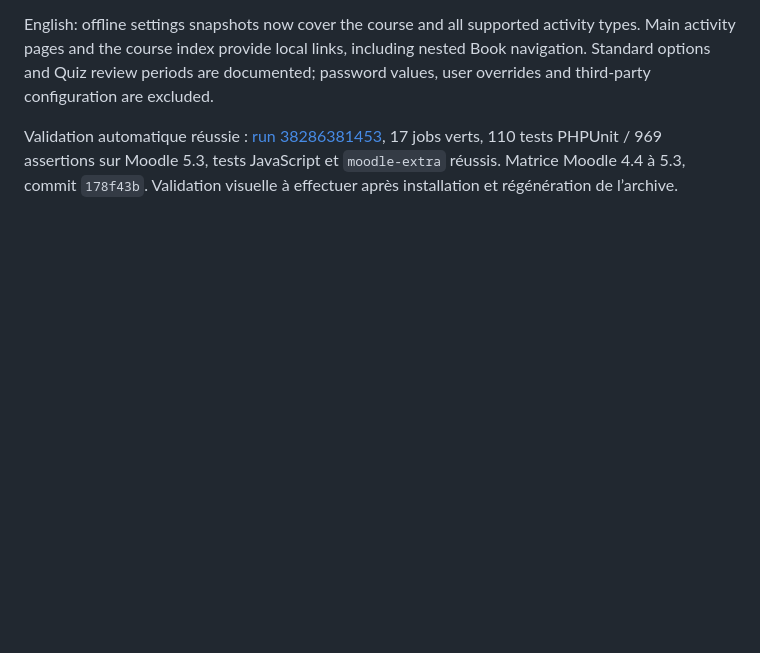
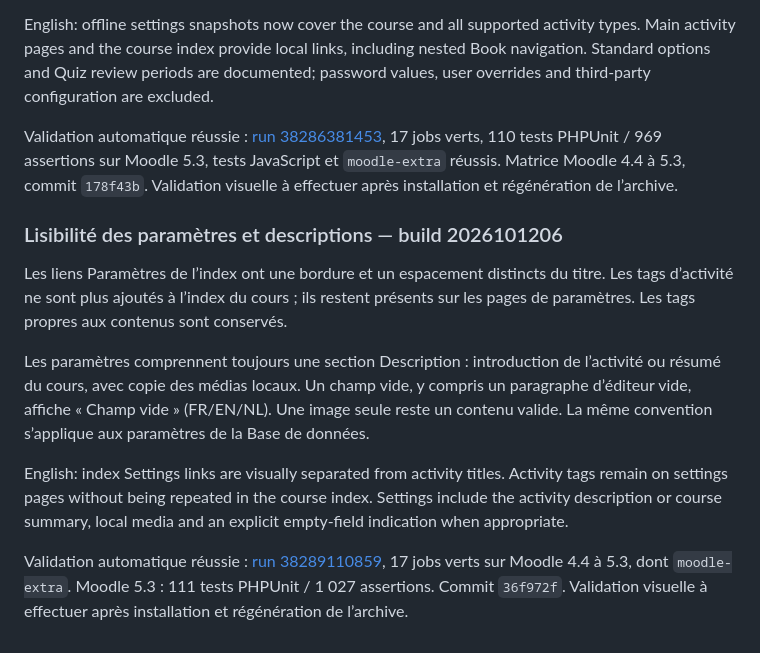
Before and after one commit to edunover/moodle-local_flatarchive, a Markdown page: claude.md, the part around the change. Rendered like a GitHub page; blank space fills up the shorter version.

```diff
--- a/claude.md
+++ b/claude.md
@@ -818,3 +818,25 @@ Validation automatique réussie : [run 38286381453](https://github.com/edunover/
 17 jobs verts, 110 tests PHPUnit / 969 assertions sur Moodle 5.3, tests JavaScript
 et `moodle-extra` réussis. Matrice Moodle 4.4 à 5.3, commit `178f43b`.
 Validation visuelle à effectuer après installation et régénération de l’archive.
+
+
+### Lisibilité des paramètres et descriptions — build 2026101206
+
+Les liens Paramètres de l’index ont une bordure et un espacement distincts du titre.
+Les tags d’activité ne sont plus ajoutés à l’index du cours ; ils restent présents
+sur les pages de paramètres. Les tags propres aux contenus sont conservés.
+
+Les paramètres comprennent toujours une section Description : introduction de
+l’activité ou résumé du cours, avec copie des médias locaux. Un champ vide, y compris
+un paragraphe d’éditeur vide, affiche « Champ vide » (FR/EN/NL). Une image seule reste
+un contenu valide. La même convention s’applique aux paramètres de la Base de données.
+
+English: index Settings links are visually separated from activity titles. Activity
+tags remain on settings pages without being repeated in the course index. Settings
+include the activity description or course summary, local media and an explicit
+empty-field indication when appropriate.
+
+Validation automatique réussie : [run 38289110859](https://github.com/edunover/moodle-local-flatarchive/actions/runs/38289110859),
+17 jobs verts sur Moodle 4.4 à 5.3, dont `moodle-extra`. Moodle 5.3 : 111 tests
+PHPUnit / 1 027 assertions. Commit `36f972f`. Validation visuelle à effectuer
+après installation et régénération de l’archive.
```
Also changed, not shown: README.md (+24 -2 lines).
